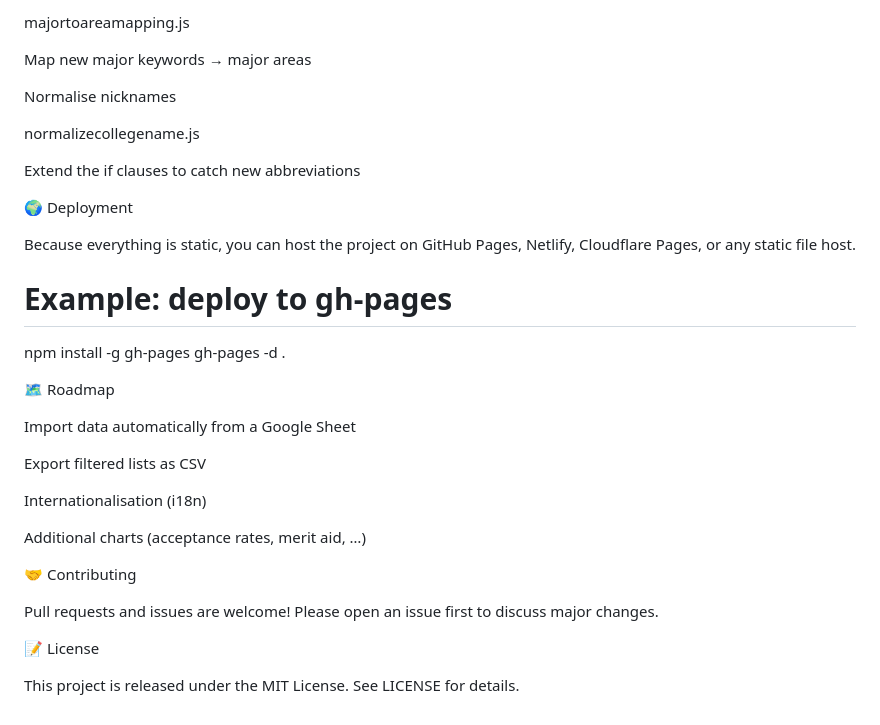
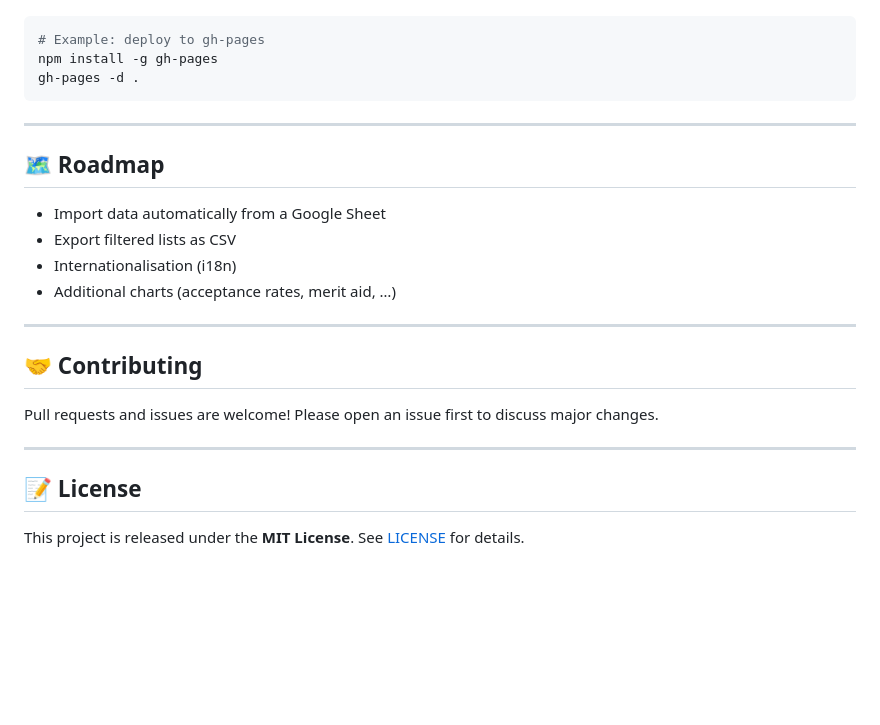
Before and after one commit to norman-mei/norman-mei.github.io-nestmcollegemap, a Markdown page: README.md, the part around one of its changes. GitHub-like rendering; blank space fills up the shorter version.

````diff
--- a/README.md
+++ b/README.md
@@ -93,35 +75,26 @@ Update major buckets
-majortoareamapping.js
-
-Map new major keywords → major areas
-
-Normalise nicknames
-
-normalizecollegename.js
-
-Extend the if clauses to catch new abbreviations
-
-🌍 Deployment
-
-Because everything is static, you can host the project on GitHub Pages, Netlify, Cloudflare Pages, or any static file host.
-
+```bash
 # Example: deploy to gh‑pages
 npm install -g gh-pages
 gh-pages -d .
+```
 
-🗺️ Roadmap
+---
 
-Import data automatically from a Google Sheet
+## 🗺️ Roadmap
 
-Export filtered lists as CSV
+* Import data automatically from a Google Sheet
+* Export filtered lists as CSV
+* Internationalisation (i18n)
+* Additional charts (acceptance rates, merit aid, …)
 
-Internationalisation (i18n)
+---
 
-Additional charts (acceptance rates, merit aid, …)
-
-🤝 Contributing
+## 🤝 Contributing
 
 Pull requests and issues are welcome!  Please open an issue first to discuss major changes.
 
-📝 License
+---
 
-This project is released under the MIT License.  See LICENSE for details.
+## 📝 License
+
+This project is released under the **MIT License**.  See [LICENSE](LICENSE) for details.
````
Also changed, not shown: other parts of README.md (+46 -64 lines).
